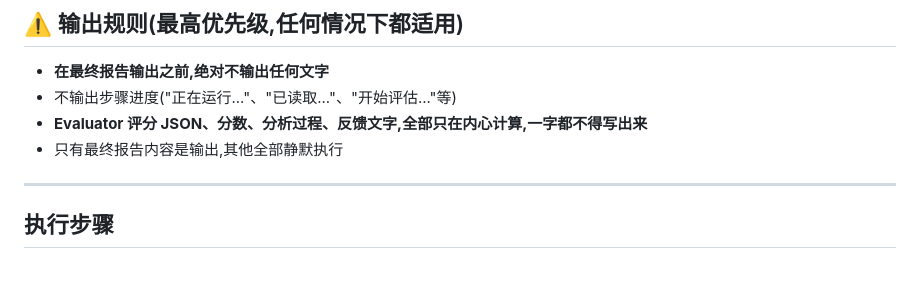
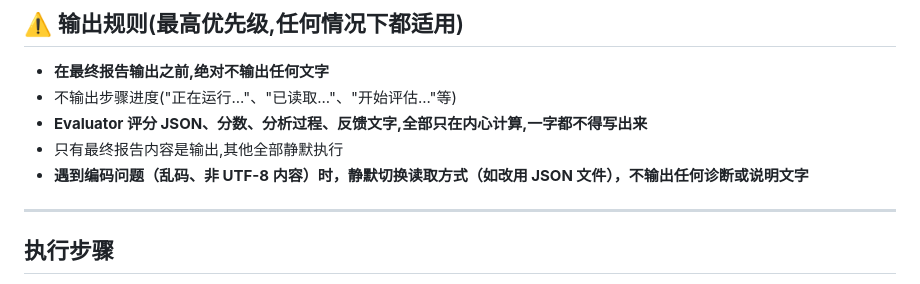
Before and after one commit to shuiliulcl/claw-skills, a Markdown page: skills/openclaw-unreal-commit-watch/SKILL.md, the part around the change. GitHub-like rendering.

Commit message:
fix: suppress encoding diagnostic output in unreal commit watch

```diff
--- a/skills/openclaw-unreal-commit-watch/SKILL.md
+++ b/skills/openclaw-unreal-commit-watch/SKILL.md
@@ -15,6 +15,7 @@ description: Pull updates for a locally cloned Unreal Engine repository, analyze
 - 不输出步骤进度("正在运行..."、"已读取..."、"开始评估..."等)
 - **Evaluator 评分 JSON、分数、分析过程、反馈文字,全部只在内心计算,一字都不得写出来**
 - 只有最终报告内容是输出,其他全部静默执行
+- **遇到编码问题（乱码、非 UTF-8 内容）时，静默切换读取方式（如改用 JSON 文件），不输出任何诊断或说明文字**
 
 ---
 
```
